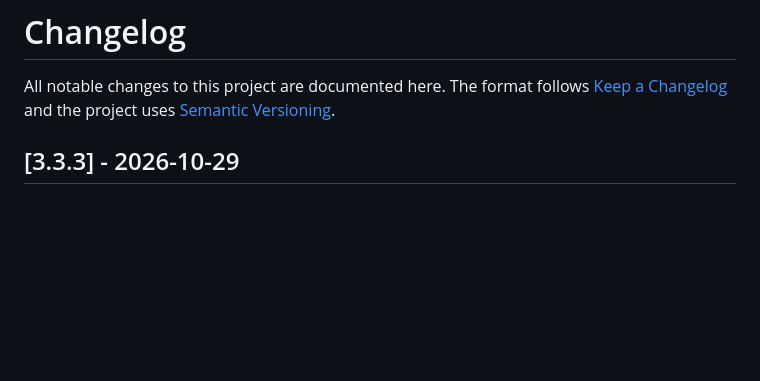
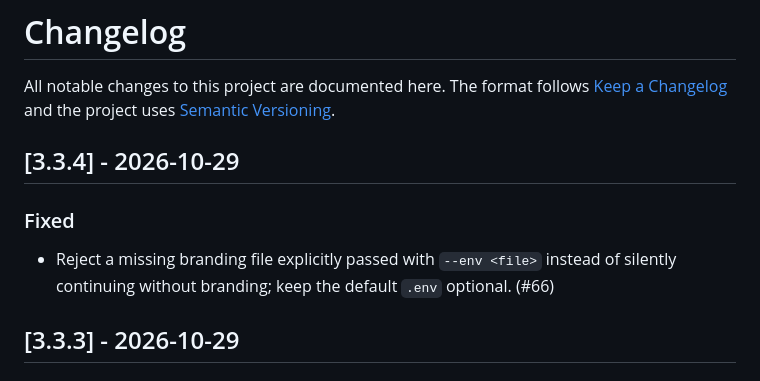
Before and after one commit to manjunathhk/social-card-generator, a Markdown page: CHANGELOG.md, the part around the change. Rendered like a GitHub page; blank space fills up the shorter version.

Commit message:
fix: require explicitly named branding env file (#66)

```diff
--- a/CHANGELOG.md
+++ b/CHANGELOG.md
@@ -1,6 +1,12 @@
 # Changelog
 
 All notable changes to this project are documented here. The format follows [Keep a Changelog](https://keepachangelog.com/en/1.1.0/) and the project uses [Semantic Versioning](https://semver.org/).
+
+## [3.3.4] - 2026-10-29
+
+### Fixed
+
+- Reject a missing branding file explicitly passed with `--env <file>` instead of silently continuing without branding; keep the default `.env` optional. (#66)
 
 ## [3.3.3] - 2026-10-29
 
```
